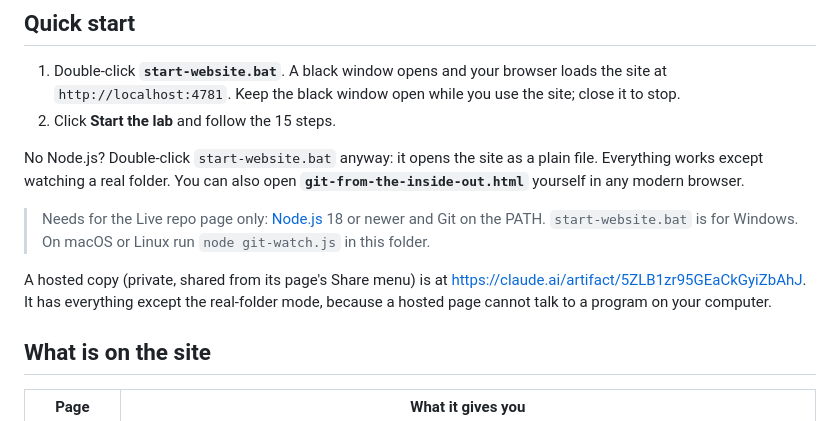
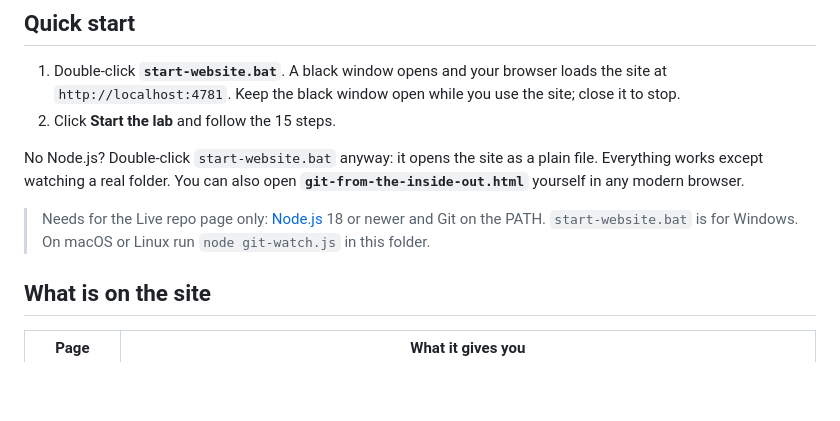
Before and after one commit to MadhurSikarwar/git-simulator, a Markdown page: README.md, the part around the change. GitHub-like rendering; blank space fills up the shorter version.

Commit message:
Update README to remove hosted copy details
Removed hosted copy information from README.

```diff
--- a/README.md
+++ b/README.md
@@ -19,10 +19,6 @@ watching a real folder. You can also open **`git-from-the-inside-out.html`** you
 
 > Needs for the Live repo page only: [Node.js](https://nodejs.org) 18 or newer and Git on the PATH.
 > `start-website.bat` is for Windows. On macOS or Linux run `node git-watch.js` in this folder.
-
-A hosted copy (private, shared from its page's Share menu) is at
-<https://claude.ai/artifact/5ZLB1zr95GEaCkGyiZbAhJ>. It has everything except the real-folder mode, because a
-hosted page cannot talk to a program on your computer.
 
 ## What is on the site
 
```
